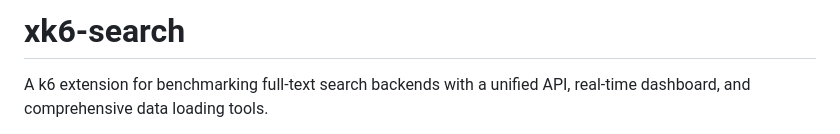
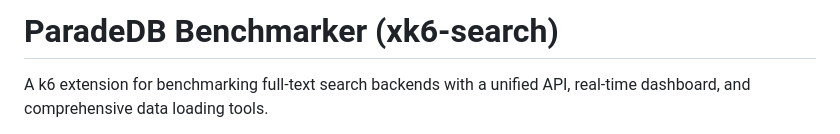
Before and after one commit to paradedb/benchmarker, a Markdown page: README.md, the part around the change. GitHub-like rendering.

Commit message:
Update README.md
Signed-off-by: James Sewell <james.sewell@gmail.com>

```diff
--- a/README.md
+++ b/README.md
@@ -1,4 +1,4 @@
-# xk6-search
+# ParadeDB Benchmarker (xk6-search)
 
 A k6 extension for benchmarking full-text search backends with a unified API, real-time dashboard, and comprehensive data loading tools.
 
```
